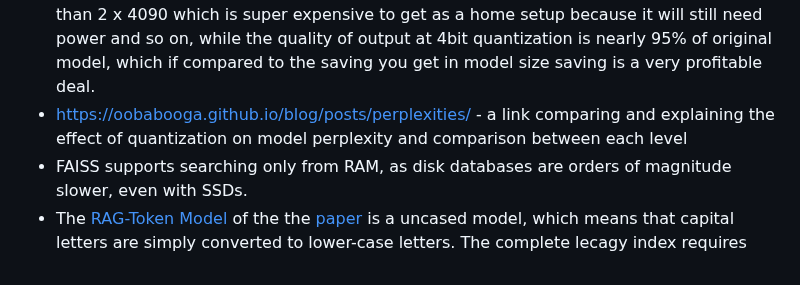
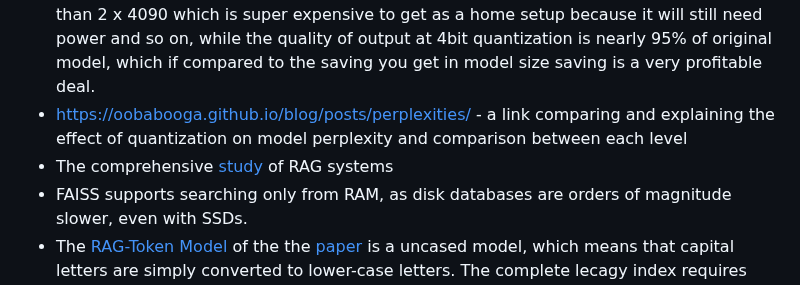
Before and after one commit to winterForestStump/thesis, a Markdown page: README.md, the part around the change. Drawn GitHub-style.

```diff
--- a/README.md
+++ b/README.md
@@ -79,6 +79,7 @@ We have prepared a list of [42 questions](questions.txt) that are most commonly
 * The model size. The industry standard is 32bit per parameter, since we are talking about 13B let me give an example using that. 13B x 32bit = 13,000,000,000 parameter × 32 bit ÷ 8 bits per byte ÷1,024 bytes per kilobyte ÷ 1,024 kilobytes per megabyte ÷1,024 megabytes per gigabyte ≈ 48.43 gigabytes. Meaning in 16bit format the size is half that = 48.42... / 2 (half the bits) ≈ 24.21 gigabytes, meaning in 8bit it becomes half ≈ 12.1 gigabytes and finally in 4bit format ≈ 6 gigabytes.
 * The second piece of information you need to know is how you get a model loaded, the most effective and efficient way is to use VRAM since GPUs are very fast with floating point operations and matrix mathematics which means to get best results (fastest inference) you have to load it all to VRAM, now you can see why we need the quantized (smaller versions). For a 13B parameter model in 32bit format you need a little bit more than 2 x 4090 which is super expensive to get as a home setup because it will still need power and so on, while the quality of output at 4bit quantization is nearly 95% of original model, which if compared to the saving you get in model size saving is a very profitable deal.
 * https://oobabooga.github.io/blog/posts/perplexities/ - a link comparing and explaining the effect of quantization on model perplexity and comparison between each level
+* The comprehensive [study](https://github.com/Tongji-KGLLM/RAG-Survey) of RAG systems
 * FAISS supports searching only from RAM, as disk databases are orders of magnitude slower, even with SSDs.
 * The [RAG-Token Model](https://huggingface.co/facebook/rag-token-nq) of the the [paper](https://arxiv.org/pdf/2005.11401.pdf) is a uncased model, which means that capital letters are simply converted to lower-case letters. The complete lecagy index requires over 75 GB of RAM.
 * There are apps [LangChain](https://langchain-text-splitter.streamlit.app/) and [Chunkviz](https://chunkviz.up.railway.app/#explanation) where you can test various chunk sizes to gain some intuition; in particular, it's worth examining where the document is split using various split sizes or strategies and whether semantically related content is unnaturally split.
```
